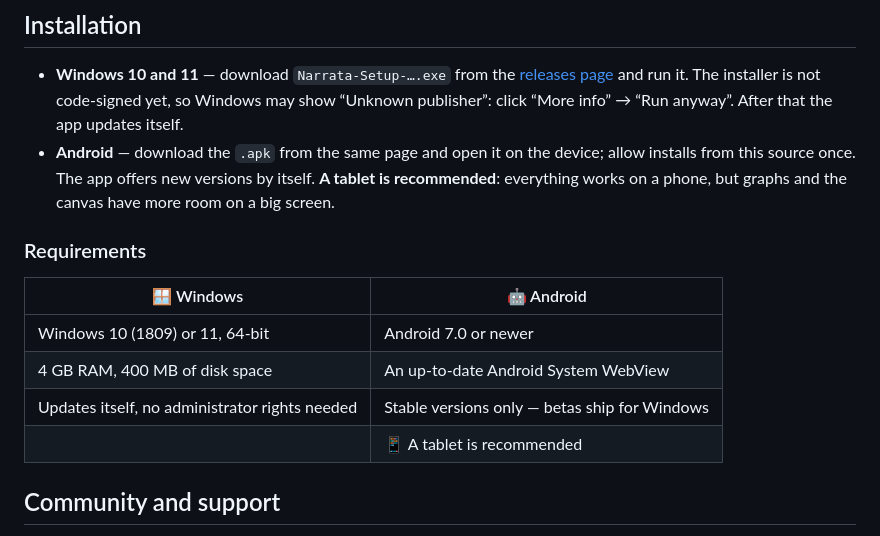
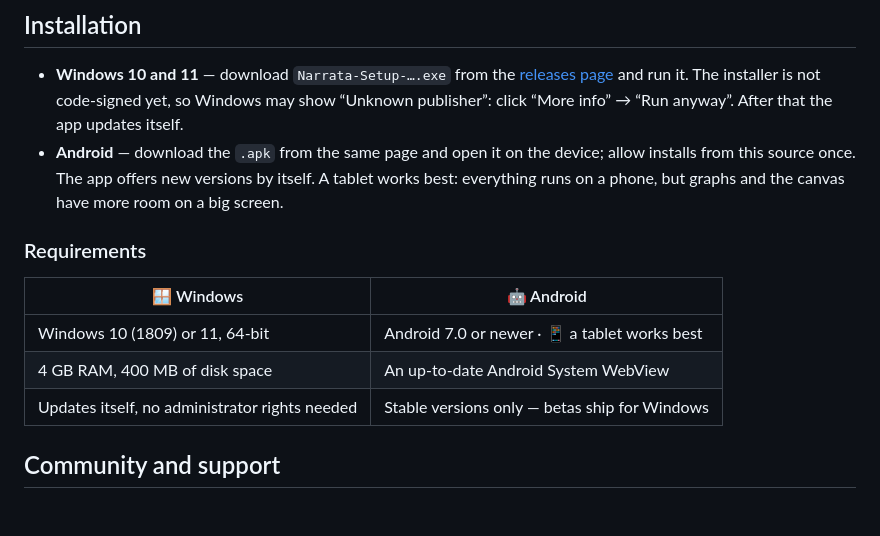
Before and after one commit to DalniyX/narrata-releases, a Markdown page: README.md, the part around one of its changes. Drawn GitHub-style; blank space fills up the shorter version.

Commit message:
README: главная страница

```diff
--- a/README.md
+++ b/README.md
@@ -33,16 +35,15 @@
 ## Installation
 
 - **Windows 10 and 11** — download `Narrata-Setup-….exe` from the [releases page](https://github.com/DalniyX/narrata-releases/releases/latest) and run it. The installer is not code-signed yet, so Windows may show “Unknown publisher”: click “More info” → “Run anyway”. After that the app updates itself.
-- **Android** — download the `.apk` from the same page and open it on the device; allow installs from this source once. The app offers new versions by itself. **A tablet is recommended**: everything works on a phone, but graphs and the canvas have more room on a big screen.
+- **Android** — download the `.apk` from the same page and open it on the device; allow installs from this source once. The app offers new versions by itself. A tablet works best: everything runs on a phone, but graphs and the canvas have more room on a big screen.
 
 ### Requirements
 
 | 🪟 Windows | 🤖 Android |
 | --- | --- |
-| Windows 10 (1809) or 11, 64-bit | Android 7.0 or newer |
+| Windows 10 (1809) or 11, 64-bit | Android 7.0 or newer · 📱 a tablet works best |
 | 4 GB RAM, 400 MB of disk space | An up-to-date Android System WebView |
 | Updates itself, no administrator rights needed | Stable versions only — betas ship for Windows |
-|  | 📱 A tablet is recommended |
 
 ## Community and support
 
```
Also changed, not shown: other parts of README.md (+4 -2 lines).
